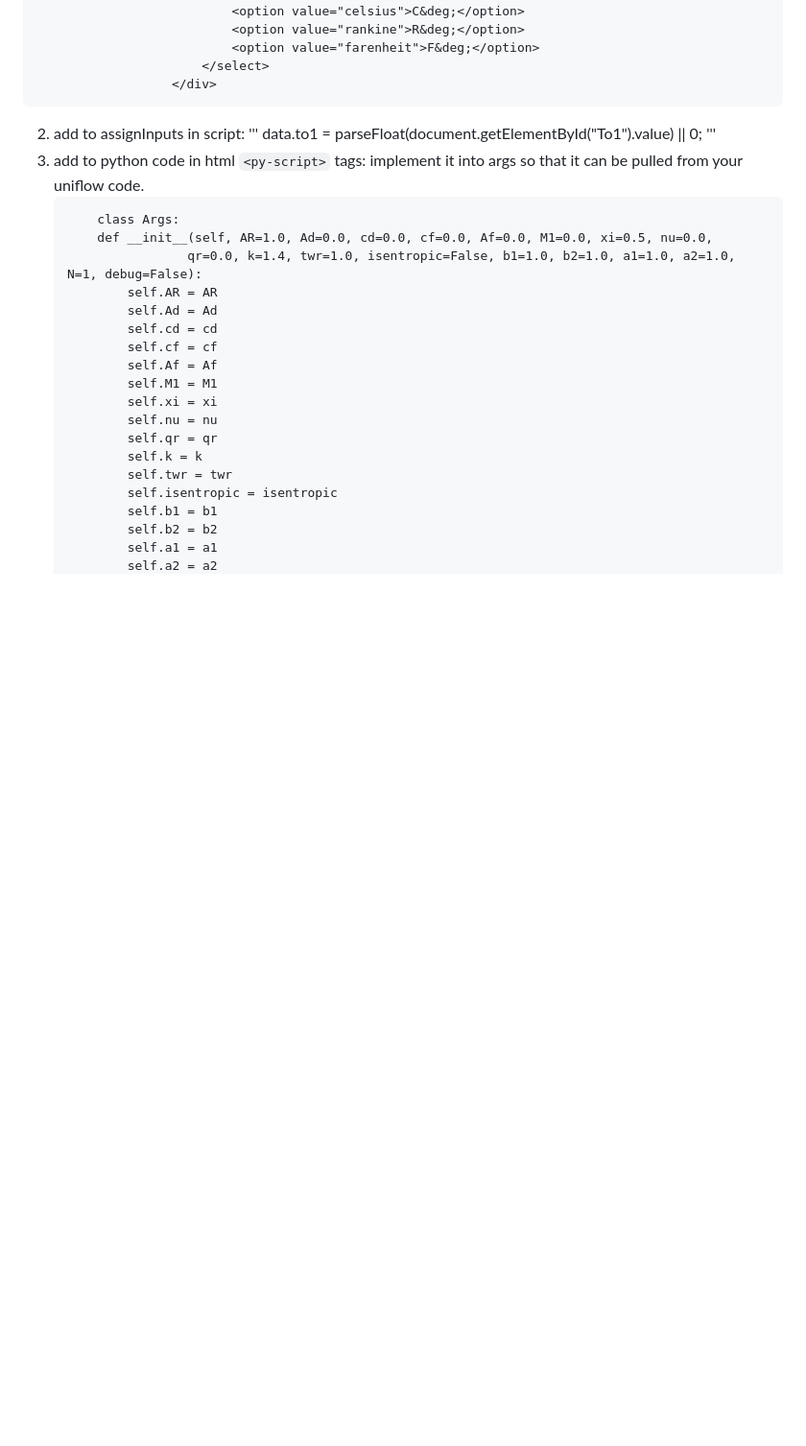
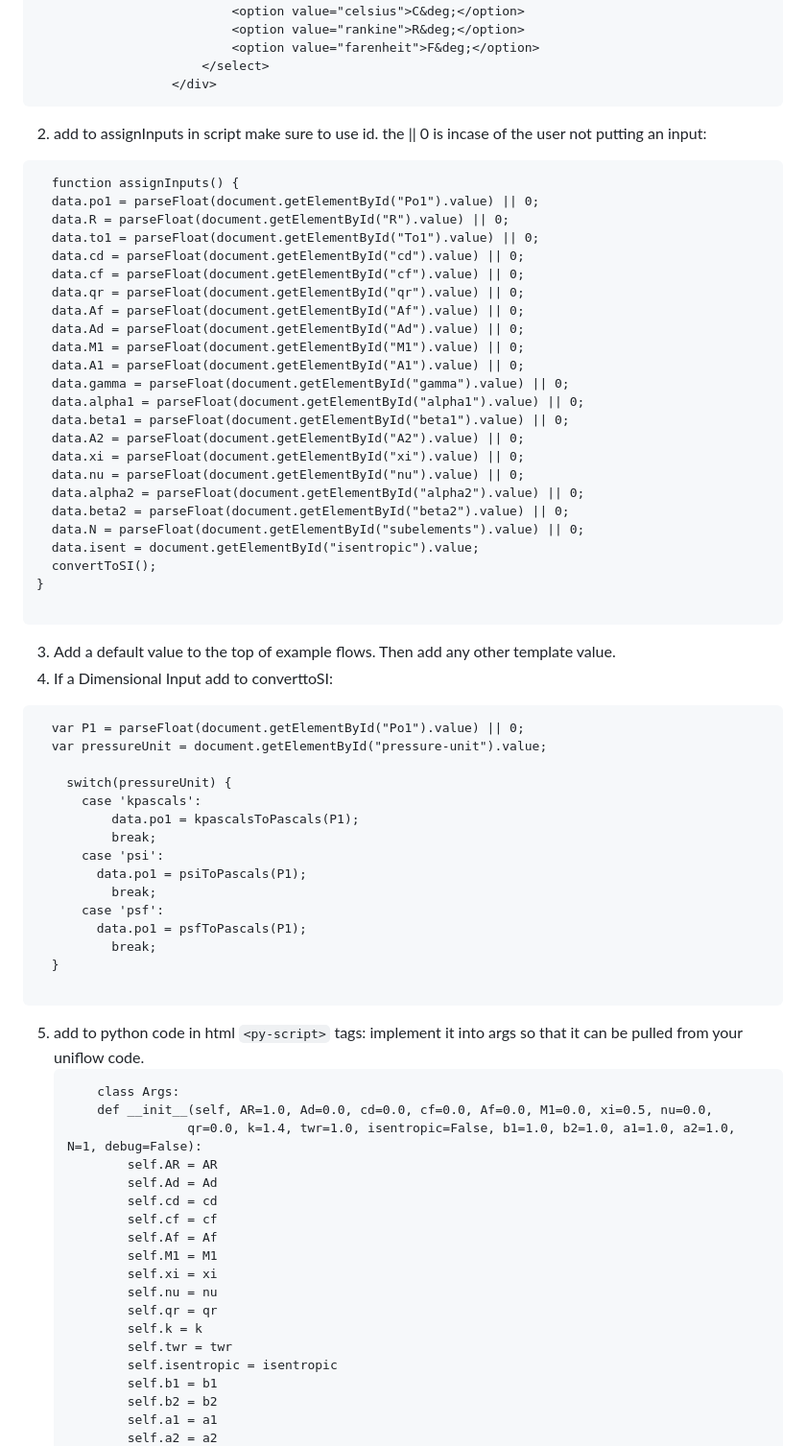
Before and after one commit to benboardley/quasi-one, a Markdown page: README.md, the part around the change printed below. Shown: that part at 96% size. Rendered like a GitHub page; blank space fills up the shorter version.

Commit message:
Documentation

````diff
--- a/README.md
+++ b/README.md
@@ -155,11 +155,53 @@ In which "A2" comes from the html id `<input type="text" id="A2" oninput="imageG
                         </select>
                     </div>
   ```
-2. add to assignInputs in script:
-'''
+2. add to assignInputs in script make sure to use id. the || 0 is incase of the user not putting an input:
+```
+  function assignInputs() {
+  data.po1 = parseFloat(document.getElementById("Po1").value) || 0;
+  data.R = parseFloat(document.getElementById("R").value) || 0;
   data.to1 = parseFloat(document.getElementById("To1").value) || 0;
-'''
-3. add to python code in html `<py-script>` tags:
+  data.cd = parseFloat(document.getElementById("cd").value) || 0;
+  data.cf = parseFloat(document.getElementById("cf").value) || 0;
+  data.qr = parseFloat(document.getElementById("qr").value) || 0;
+  data.Af = parseFloat(document.getElementById("Af").value) || 0;
+  data.Ad = parseFloat(document.getElementById("Ad").value) || 0;
+  data.M1 = parseFloat(document.getElementById("M1").value) || 0;
+  data.A1 = parseFloat(document.getElementById("A1").value) || 0;
+  data.gamma = parseFloat(document.getElementById("gamma").value) || 0;
+  data.alpha1 = parseFloat(document.getElementById("alpha1").value) || 0;
+  data.beta1 = parseFloat(document.getElementById("beta1").value) || 0;
+  data.A2 = parseFloat(document.getElementById("A2").value) || 0;
+  data.xi = parseFloat(document.getElementById("xi").value) || 0;
+  data.nu = parseFloat(document.getElementById("nu").value) || 0;
+  data.alpha2 = parseFloat(document.getElementById("alpha2").value) || 0;
+  data.beta2 = parseFloat(document.getElementById("beta2").value) || 0;
+  data.N = parseFloat(document.getElementById("subelements").value) || 0;
+  data.isent = document.getElementById("isentropic").value;
+  convertToSI();
+}
+
+```
+3. Add a default value to the top of example flows. Then add any other template value.
+4. If a Dimensional Input add to converttoSI:
+```
+  var P1 = parseFloat(document.getElementById("Po1").value) || 0;
+  var pressureUnit = document.getElementById("pressure-unit").value;
+
+    switch(pressureUnit) {
+      case 'kpascals':
+          data.po1 = kpascalsToPascals(P1);
+          break;
+      case 'psi':
+        data.po1 = psiToPascals(P1);
+          break;
+      case 'psf':
+        data.po1 = psfToPascals(P1);
+          break;
+  }
+
+```
+5. add to python code in html `<py-script>` tags:
     implement it into args so that it can be pulled from your uniflow code.
     ```
         class Args:
````
Also changed, not shown: other parts of README.md (+62 -1 lines).
